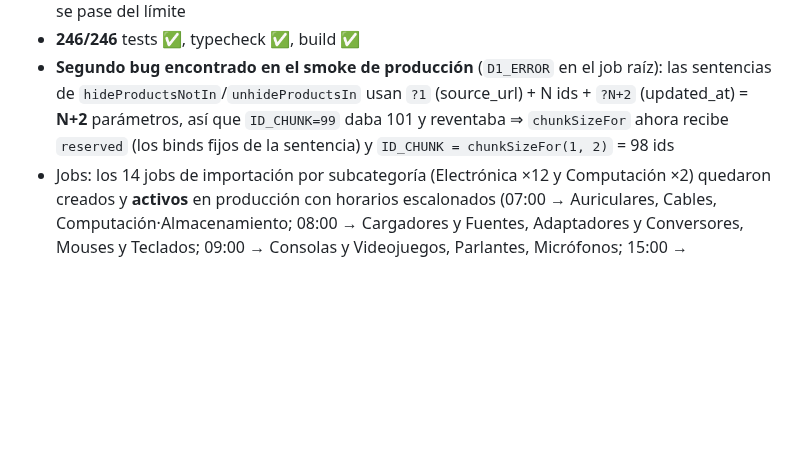
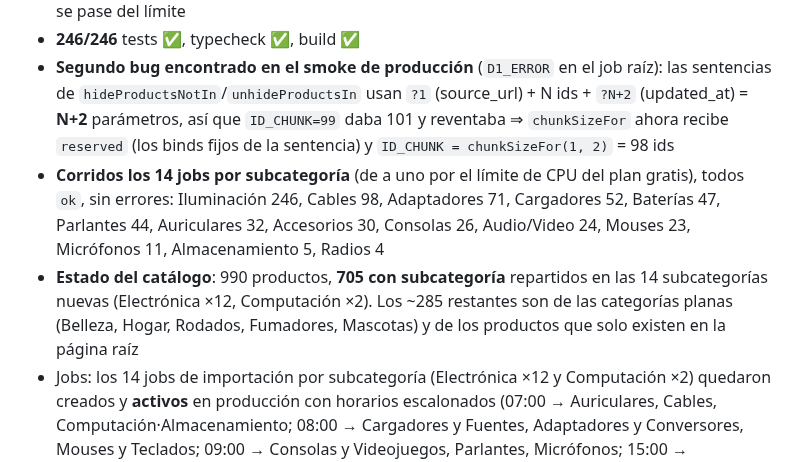
Before and after one commit to pilincapo/TIENDA_CENTERPHONE, a Markdown page: changelog.md, the part around the change. GitHub-like rendering; blank space fills up the shorter version.

Commit message:
Changelog: resultados de correr los 14 jobs por subcategoría
705 de 990 productos en producción quedan con subcategoría; los 14 jobs
de Electrónica y Computación corrieron todos sin errores.

🤖 Generated with Codebuff
Co-Authored-By: Codebuff <noreply@codebuff.com>

```diff
--- a/changelog.md
+++ b/changelog.md
@@ -5,6 +5,8 @@
 - Nuevo test `src/worker/db-chunk.test.ts` (4 casos) que fixa los tamaños de chunk y que nunca se pase del límite
 - **246/246** tests ✅, typecheck ✅, build ✅
 - **Segundo bug encontrado en el smoke de producción** (`D1_ERROR` en el job raíz): las sentencias de `hideProductsNotIn`/`unhideProductsIn` usan `?1` (source_url) + N ids + `?N+2` (updated_at) = **N+2** parámetros, así que `ID_CHUNK=99` daba 101 y reventaba ⇒ `chunkSizeFor` ahora recibe `reserved` (los binds fijos de la sentencia) y `ID_CHUNK = chunkSizeFor(1, 2)` = 98 ids
+- **Corridos los 14 jobs por subcategoría** (de a uno por el límite de CPU del plan gratis), todos `ok`, sin errores: Iluminación 246, Cables 98, Adaptadores 71, Cargadores 52, Baterías 47, Parlantes 44, Auriculares 32, Accesorios 30, Consolas 26, Audio/Video 24, Mouses 23, Micrófonos 11, Almacenamiento 5, Radios 4
+- **Estado del catálogo**: 990 productos, **705 con subcategoría** repartidos en las 14 subcategorías nuevas (Electrónica ×12, Computación ×2). Los ~285 restantes son de las categorías planas (Belleza, Hogar, Rodados, Fumadores, Mascotas) y de los productos que solo existen en la página raíz
 - Jobs: los 14 jobs de importación por subcategoría (Electrónica ×12 y Computación ×2) quedaron creados y **activos** en producción con horarios escalonados (07:00 → Auriculares, Cables, Computación·Almacenamiento; 08:00 → Cargadores y Fuentes, Adaptadores y Conversores, Mouses y Teclados; 09:00 → Consolas y Videojuegos, Parlantes, Micrófonos; 15:00 → Baterías/Pilas/Cargadores, Accesorios para Celulares, Iluminación; 16:00 → Radios, Audio/Video/Controles Remotos), todos con la regla de precio `group:40-30-20`
 
 ## 2026-10-02 — Subcategorías en la importación de productos
```
